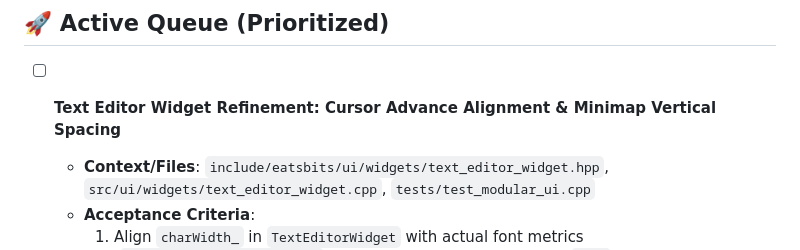
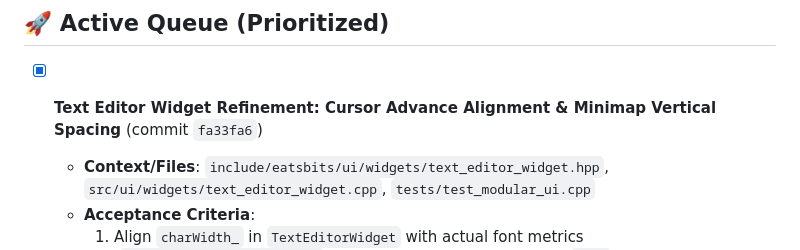
Before and after one commit to maddestlabs/eatsbits, a Markdown page: TODO.md, the part around the change. Drawn GitHub-style.

```diff
--- a/TODO.md
+++ b/TODO.md
@@ -14,7 +14,7 @@ To execute items automatically, run in Antigravity:
 
 <!-- Add your todo notes and improvements here. Items at the top are processed first. -->
 
-- [ ] **Text Editor Widget Refinement: Cursor Advance Alignment & Minimap Vertical Spacing**
+- [x] **Text Editor Widget Refinement: Cursor Advance Alignment & Minimap Vertical Spacing** (commit `fa33fa6`)
   - **Context/Files**: `include/eatsbits/ui/widgets/text_editor_widget.hpp`, `src/ui/widgets/text_editor_widget.cpp`, `tests/test_modular_ui.cpp`
   - **Acceptance Criteria**:
     1. Align `charWidth_` in `TextEditorWidget` with actual font metrics (`getMonoCharAdvance(10.0f)` $\approx 7.01\text{px}$) instead of hardcoded `8.5f`, eliminating the cumulative drift where the cursor renders ~3 chars to the right and creates phantom trailing whitespace at the ends of lines.
```
Also changed, not shown: progress.md (+19 -0 lines).
